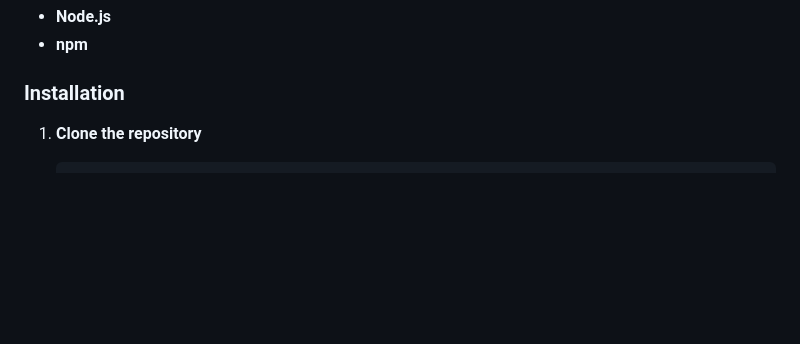
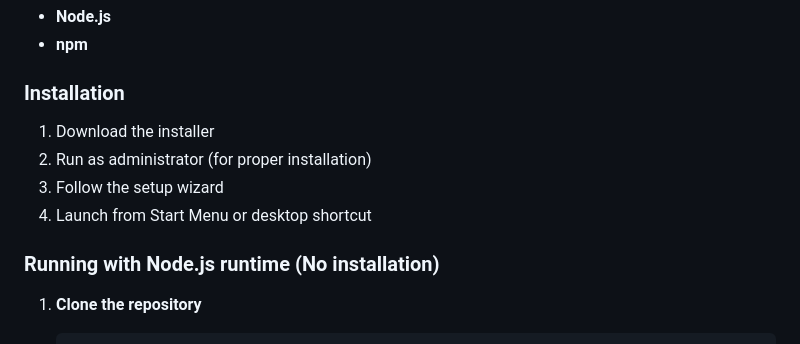
Before and after one commit to Bitotetpk20/LocalServerDrop, a Markdown page: README.md, the part around the change. GitHub-like rendering; blank space fills up the shorter version.

````diff
--- a/README.md
+++ b/README.md
@@ -79,6 +79,12 @@ LocalServerDrop/
 - **npm**
 
 ### Installation
+1. Download the installer
+2. Run as administrator (for proper installation)
+3. Follow the setup wizard
+4. Launch from Start Menu or desktop shortcut
+
+### Running with Node.js runtime (No installation)
 
 1. **Clone the repository**
    ```bash
````
